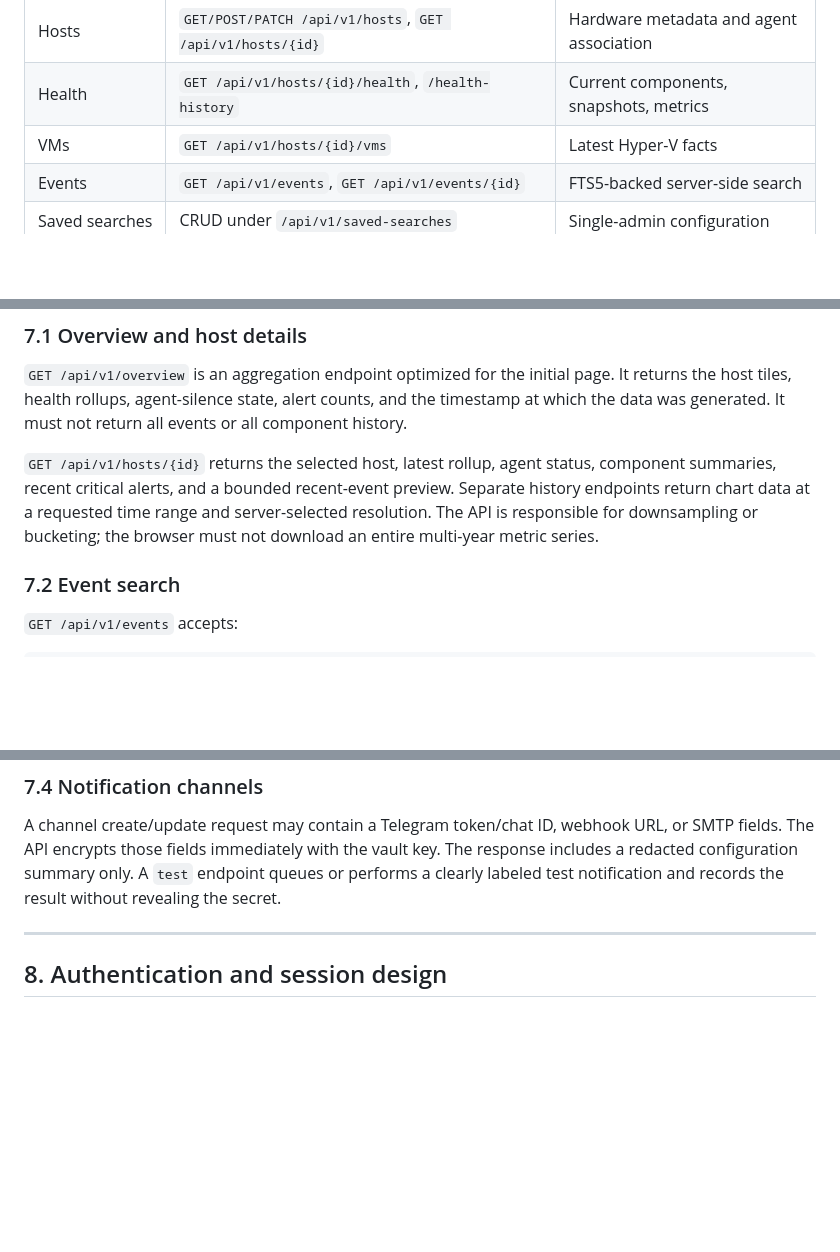
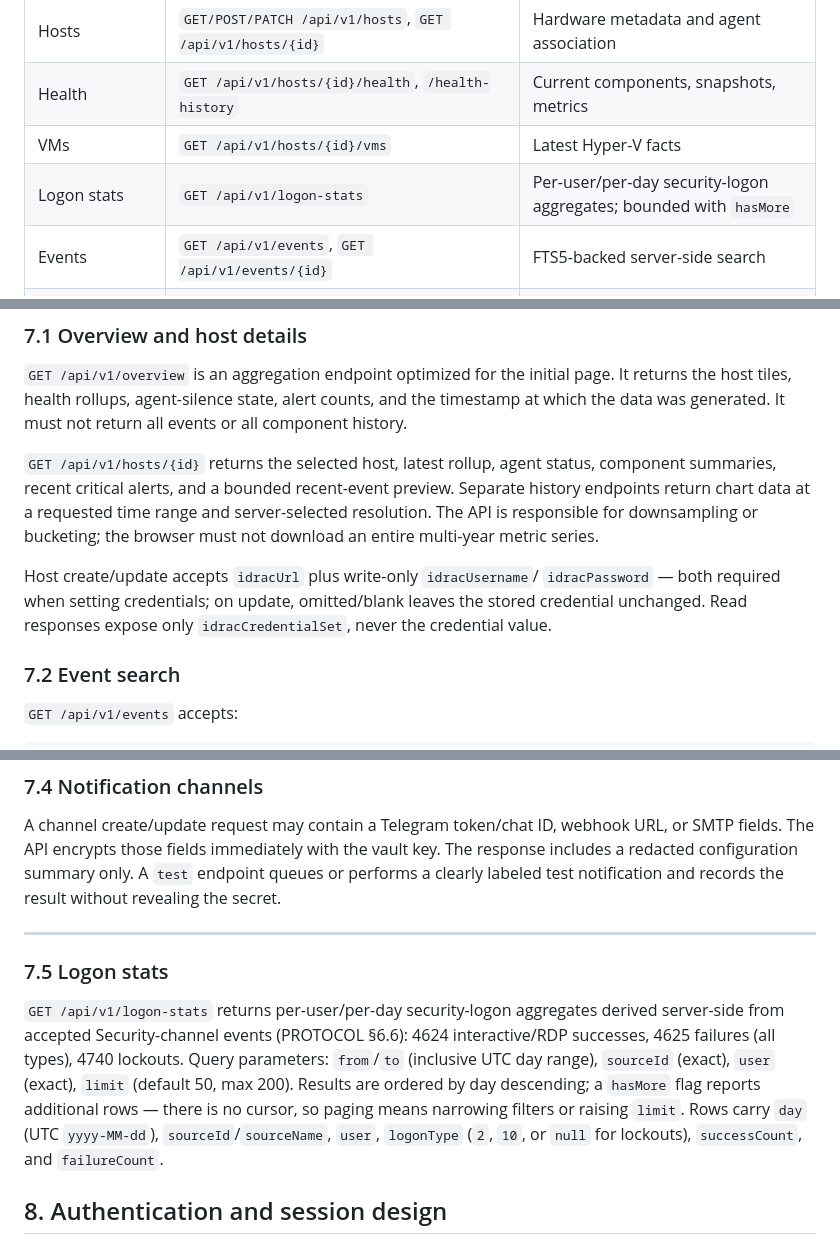
Before and after one commit to kovachwt/hyveman, a Markdown page: docs/API.md, 3 parts joined by grey strips. GitHub-like rendering; blank space fills up the shorter version.

```diff
--- a/docs/API.md
+++ b/docs/API.md
@@ -504,6 +504,7 @@ resource surface is:
 | Hosts | `GET/POST/PATCH /api/v1/hosts`, `GET /api/v1/hosts/{id}` | Hardware metadata and agent association |
 | Health | `GET /api/v1/hosts/{id}/health`, `/health-history` | Current components, snapshots, metrics |
 | VMs | `GET /api/v1/hosts/{id}/vms` | Latest Hyper-V facts |
+| Logon stats | `GET /api/v1/logon-stats` | Per-user/per-day security-logon aggregates; bounded with `hasMore` |
 | Events | `GET /api/v1/events`, `GET /api/v1/events/{id}` | FTS5-backed server-side search |
 | Saved searches | CRUD under `/api/v1/saved-searches` | Single-admin configuration |
 | Sources/tokens | `GET /api/v1/sources`, `POST /api/v1/registration-tokens`, revoke actions | Raw registration token returned once |
@@ -541,6 +542,11 @@ component summaries, recent critical alerts, and a bounded recent-event preview.
 Separate history endpoints return chart data at a requested time range and
 server-selected resolution. The API is responsible for downsampling or
 bucketing; the browser must not download an entire multi-year metric series.
+
+Host create/update accepts `idracUrl` plus write-only `idracUsername`/
+`idracPassword` — both required when setting credentials; on update,
+omitted/blank leaves the stored credential unchanged. Read responses expose
+only `idracCredentialSet`, never the credential value.
 
 ### 7.2 Event search
 
@@ -583,6 +589,18 @@ endpoint queues or performs a clearly labeled test notification and records the
 result without revealing the secret.
 
 ---
+
+### 7.5 Logon stats
+
+`GET /api/v1/logon-stats` returns per-user/per-day security-logon aggregates
+derived server-side from accepted Security-channel events (PROTOCOL §6.6):
+4624 interactive/RDP successes, 4625 failures (all types), 4740 lockouts.
+Query parameters: `from`/`to` (inclusive UTC day range), `sourceId` (exact),
+`user` (exact), `limit` (default 50, max 200). Results are ordered by day
+descending; a `hasMore` flag reports additional rows — there is no cursor, so
+paging means narrowing filters or raising `limit`. Rows carry `day`
+(UTC `yyyy-MM-dd`), `sourceId`/`sourceName`, `user`, `logonType` (`2`, `10`,
+or `null` for lockouts), `successCount`, and `failureCount`.
 
 ## 8. Authentication and session design
 
```
Also changed, not shown: docs/FRONTEND.md (+34 -3 lines), docs/PROTOCOL.md (+33 -0 lines).
